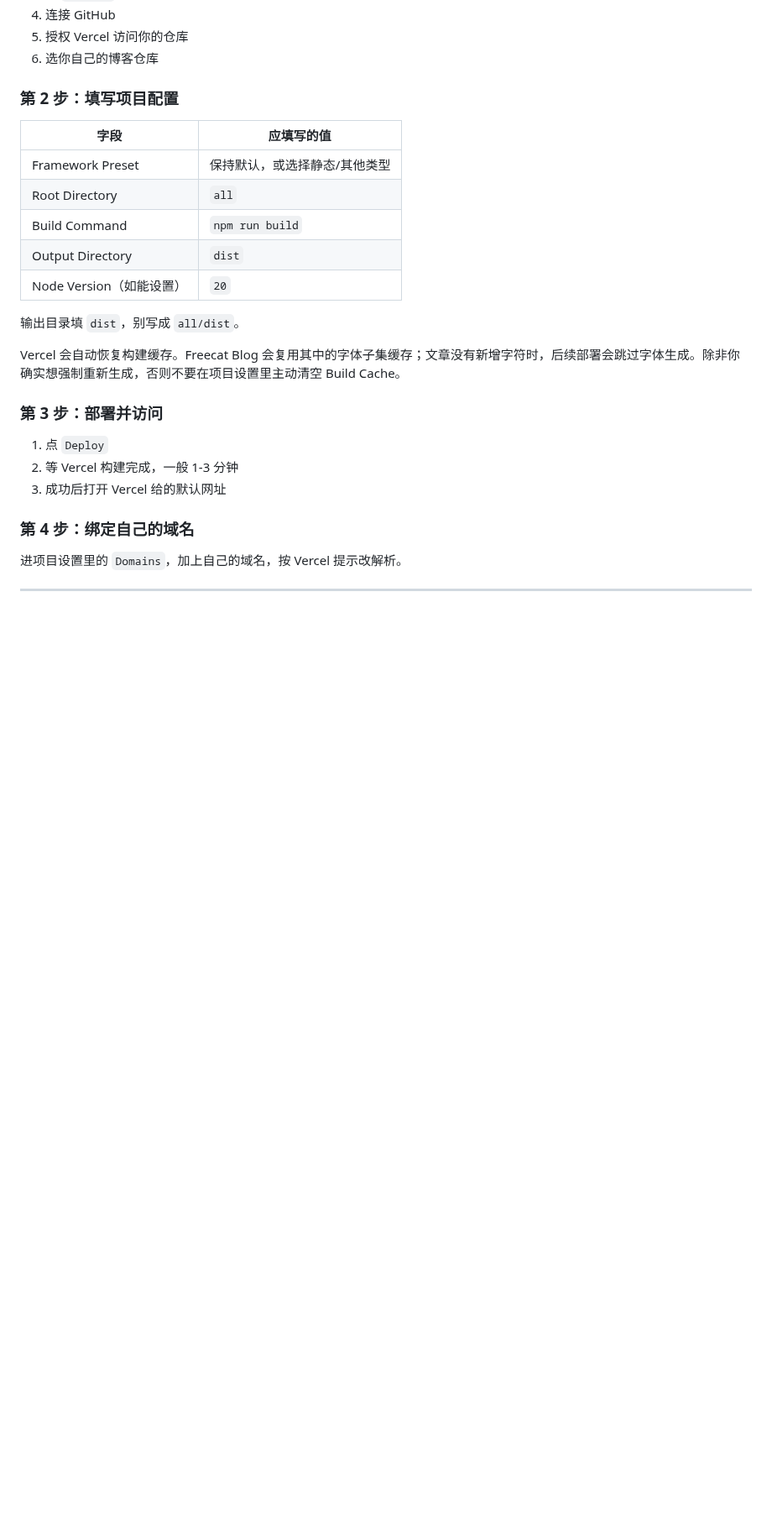
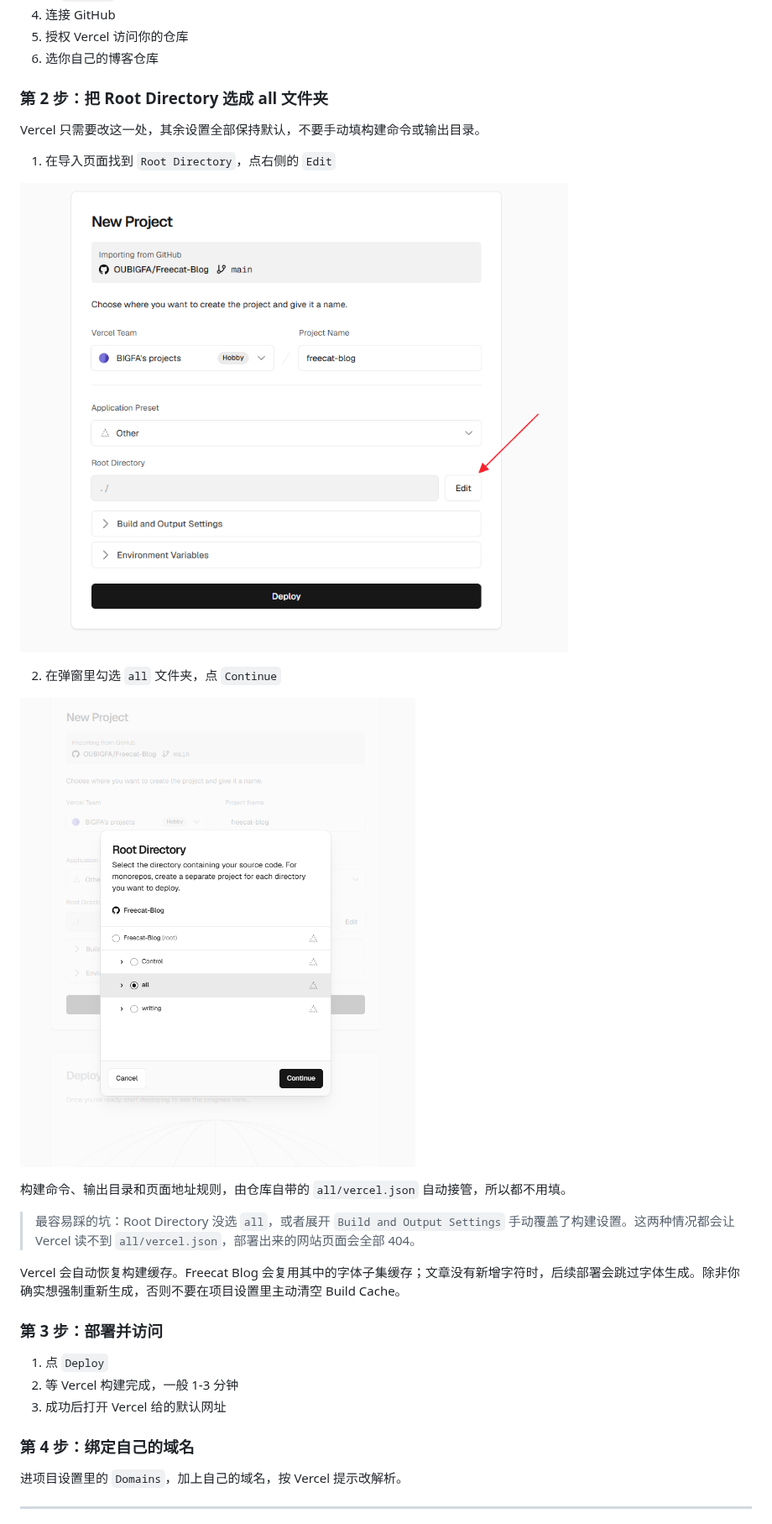
Before and after one commit to OUBIGFA/Freecat-Blog, a Markdown page: writing/Freecat Blog 免费博客构建指南.md, the part around one of its changes. Shown at 84% size. Drawn GitHub-style; pictures changed too: all/image/Tutorial/11.png (added), all/image/Tutorial/12.png (added); blank space fills up the shorter version.

```diff
--- a/writing/Freecat Blog 免费博客构建指南.md
+++ b/writing/Freecat Blog 免费博客构建指南.md
@@ -303,17 +306,21 @@ Freecat Blog 也内置了搜索优化支持：可生成 Sitemap、RSS、llms.txt
 5. 授权 Vercel 访问你的仓库
 6. 选你自己的博客仓库
 
-### 第 2 步：填写项目配置
+### 第 2 步：把 Root Directory 选成 all 文件夹
 
-| 字段                 | 应填写的值           |
-| ------------------ | --------------- |
-| Framework Preset   | 保持默认，或选择静态/其他类型 |
-| Root Directory     | `all`           |
-| Build Command      | `npm run build` |
-| Output Directory   | `dist`          |
-| Node Version（如能设置） | `20`            |
+Vercel 只需要改这一处，其余设置全部保持默认，不要手动填构建命令或输出目录。
 
-输出目录填 `dist`，别写成 `all/dist`。
+1. 在导入页面找到 `Root Directory`，点右侧的 `Edit`
+
+![Vercel 导入页面点 Root Directory 的 Edit](../all/image/Tutorial/11.png)
+
+2. 在弹窗里勾选 `all` 文件夹，点 `Continue`
+
+![在弹窗中勾选 all 文件夹](../all/image/Tutorial/12.png)
+
+构建命令、输出目录和页面地址规则，由仓库自带的 `all/vercel.json` 自动接管，所以都不用填。
+
+> 最容易踩的坑：Root Directory 没选 `all`，或者展开 `Build and Output Settings` 手动覆盖了构建设置。这两种情况都会让 Vercel 读不到 `all/vercel.json`，部署出来的网站页面会全部 404。
 
 Vercel 会自动恢复构建缓存。Freecat Blog 会复用其中的字体子集缓存；文章没有新增字符时，后续部署会跳过字体生成。除非你确实想强制重新生成，否则不要在项目设置里主动清空 Build Cache。
 
```
Also changed, not shown: other parts of writing/Freecat Blog 免费博客构建指南.md (+5 -2 lines), README.en.md (+12 -10 lines), README.md (+12 -10 lines), 5 other files.
